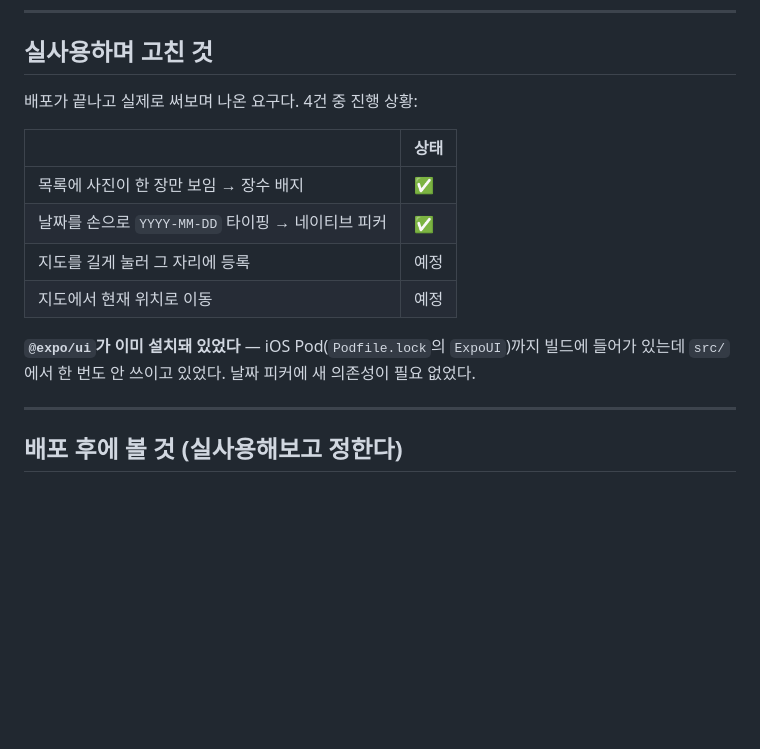
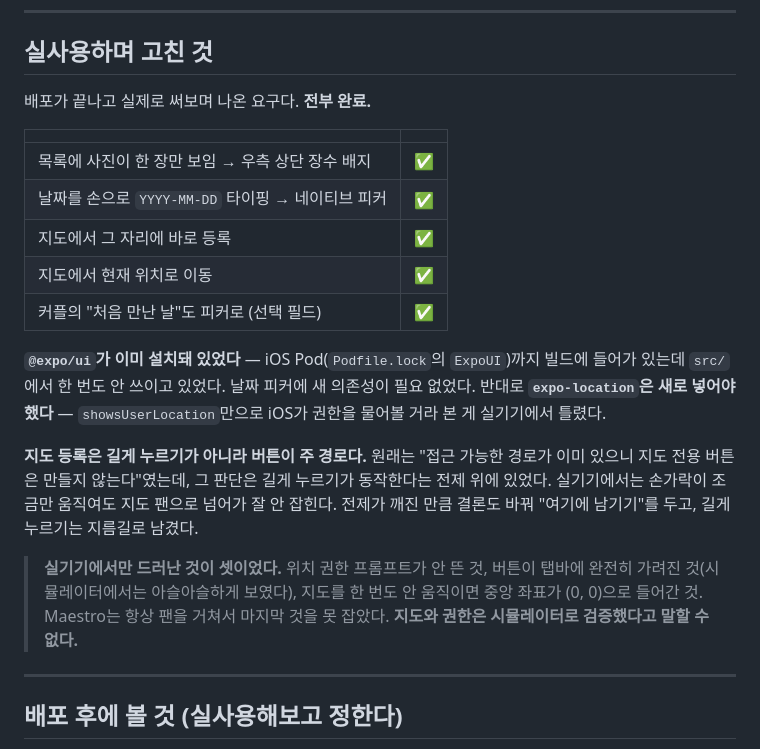
Before and after one commit to jooyong-boo/little-pieces, a Markdown page: docs/plan.md, the part around the change. Rendered like a GitHub page; blank space fills up the shorter version.

Commit message:
docs: 실사용 개선 4건 완료 상태로 갱신
표가 "예정"으로 남아 있었다. 지도 등록과 현재 위치는 이미 들어갔고 커플의
"처음 만난 날"도 피커로 바꿨다.

실기기에서만 드러난 것 셋을 기록했다 — 위치 권한 프롬프트가 안 뜬 것, 버튼이
탭바에 가려진 것, 지도를 안 움직이면 중앙 좌표가 (0, 0)인 것. Maestro는 항상
팬을 거쳐서 마지막을 못 잡았다. 지도와 권한은 시뮬레이터로 검증했다고 말할 수 없다.

길게 누르기가 아니라 버튼이 주 경로가 된 경위도 남겼다. 원래 판단이 "길게 누르기가
동작한다"는 전제 위에 있었고 그 전제가 실기기에서 깨졌다.

Co-Authored-By: Claude Opus 5 (1M context) <noreply@anthropic.com>
Claude-Session: https://claude.ai/code/session_01WSxpM2VfLWeNKUhvZ2R9si

```diff
--- a/docs/plan.md
+++ b/docs/plan.md
@@ -291,17 +291,30 @@ API_URL=https://<주소> ./apps/api/scripts/e2e.sh   # 연동·격리·사진
 
 ## 실사용하며 고친 것
 
-배포가 끝나고 실제로 써보며 나온 요구다. 4건 중 진행 상황:
+배포가 끝나고 실제로 써보며 나온 요구다. **전부 완료.**
 
-|                                                   | 상태 |
-| ------------------------------------------------- | ---- |
-| 목록에 사진이 한 장만 보임 → 장수 배지            | ✅   |
-| 날짜를 손으로 `YYYY-MM-DD` 타이핑 → 네이티브 피커 | ✅   |
-| 지도를 길게 눌러 그 자리에 등록                   | 예정 |
-| 지도에서 현재 위치로 이동                         | 예정 |
+|                                                   |     |
+| ------------------------------------------------- | --- |
+| 목록에 사진이 한 장만 보임 → 우측 상단 장수 배지  | ✅  |
+| 날짜를 손으로 `YYYY-MM-DD` 타이핑 → 네이티브 피커 | ✅  |
+| 지도에서 그 자리에 바로 등록                      | ✅  |
+| 지도에서 현재 위치로 이동                         | ✅  |
+| 커플의 "처음 만난 날"도 피커로 (선택 필드)        | ✅  |
 
 **`@expo/ui`가 이미 설치돼 있었다** — iOS Pod(`Podfile.lock`의 `ExpoUI`)까지 빌드에 들어가
 있는데 `src/`에서 한 번도 안 쓰이고 있었다. 날짜 피커에 새 의존성이 필요 없었다.
+반대로 **`expo-location`은 새로 넣어야 했다** — `showsUserLocation`만으로 iOS가 권한을
+물어볼 거라 본 게 실기기에서 틀렸다.
+
+**지도 등록은 길게 누르기가 아니라 버튼이 주 경로다.** 원래는 "접근 가능한 경로가 이미
+있으니 지도 전용 버튼은 만들지 않는다"였는데, 그 판단은 길게 누르기가 동작한다는 전제
+위에 있었다. 실기기에서는 손가락이 조금만 움직여도 지도 팬으로 넘어가 잘 안 잡힌다.
+전제가 깨진 만큼 결론도 바꿔 "여기에 남기기"를 두고, 길게 누르기는 지름길로 남겼다.
+
+> **실기기에서만 드러난 것이 셋이었다.** 위치 권한 프롬프트가 안 뜬 것, 버튼이 탭바에
+> 완전히 가려진 것(시뮬레이터에서는 아슬아슬하게 보였다), 지도를 한 번도 안 움직이면
+> 중앙 좌표가 (0, 0)으로 들어간 것. Maestro는 항상 팬을 거쳐서 마지막 것을 못 잡았다.
+> **지도와 권한은 시뮬레이터로 검증했다고 말할 수 없다.**
 
 ---
 
```
